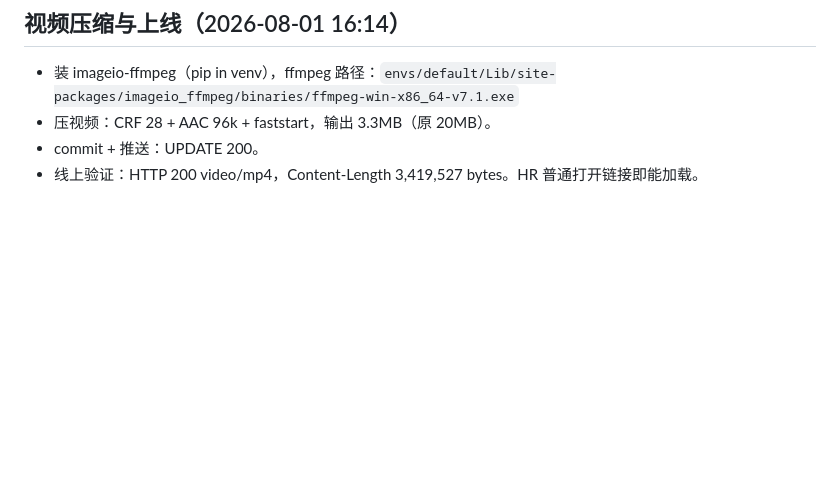
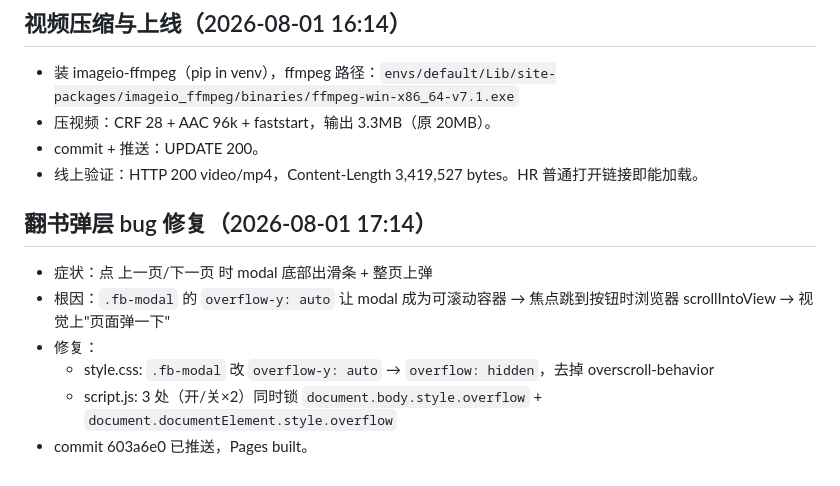
Before and after one commit to lushulin111/lushulin-site, a Markdown page: .workbuddy/memory/2026-08-01.md, the part around the change. Rendered like a GitHub page; blank space fills up the shorter version.

```diff
--- a/.workbuddy/memory/2026-08-01.md
+++ b/.workbuddy/memory/2026-08-01.md
@@ -50,3 +50,11 @@
 - 压视频：CRF 28 + AAC 96k + faststart，输出 3.3MB（原 20MB）。
 - commit + 推送：UPDATE 200。
 - 线上验证：HTTP 200 video/mp4，Content-Length 3,419,527 bytes。HR 普通打开链接即能加载。
+
+## 翻书弹层 bug 修复（2026-08-01 17:14）
+- 症状：点 上一页/下一页 时 modal 底部出滑条 + 整页上弹
+- 根因：`.fb-modal` 的 `overflow-y: auto` 让 modal 成为可滚动容器 → 焦点跳到按钮时浏览器 scrollIntoView → 视觉上"页面弹一下"
+- 修复：
+  - style.css: `.fb-modal` 改 `overflow-y: auto` → `overflow: hidden`，去掉 overscroll-behavior
+  - script.js: 3 处（开/关×2）同时锁 `document.body.style.overflow` + `document.documentElement.style.overflow`
+- commit 603a6e0 已推送，Pages built。
```
